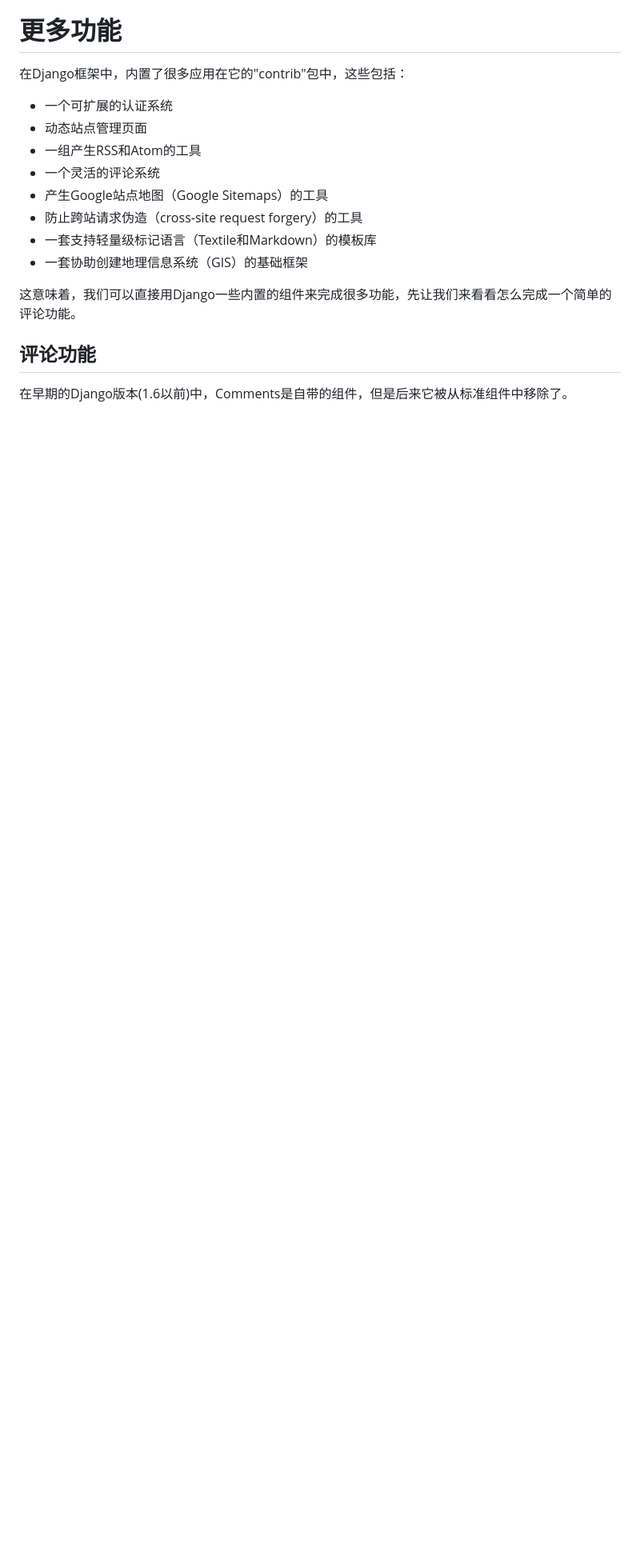
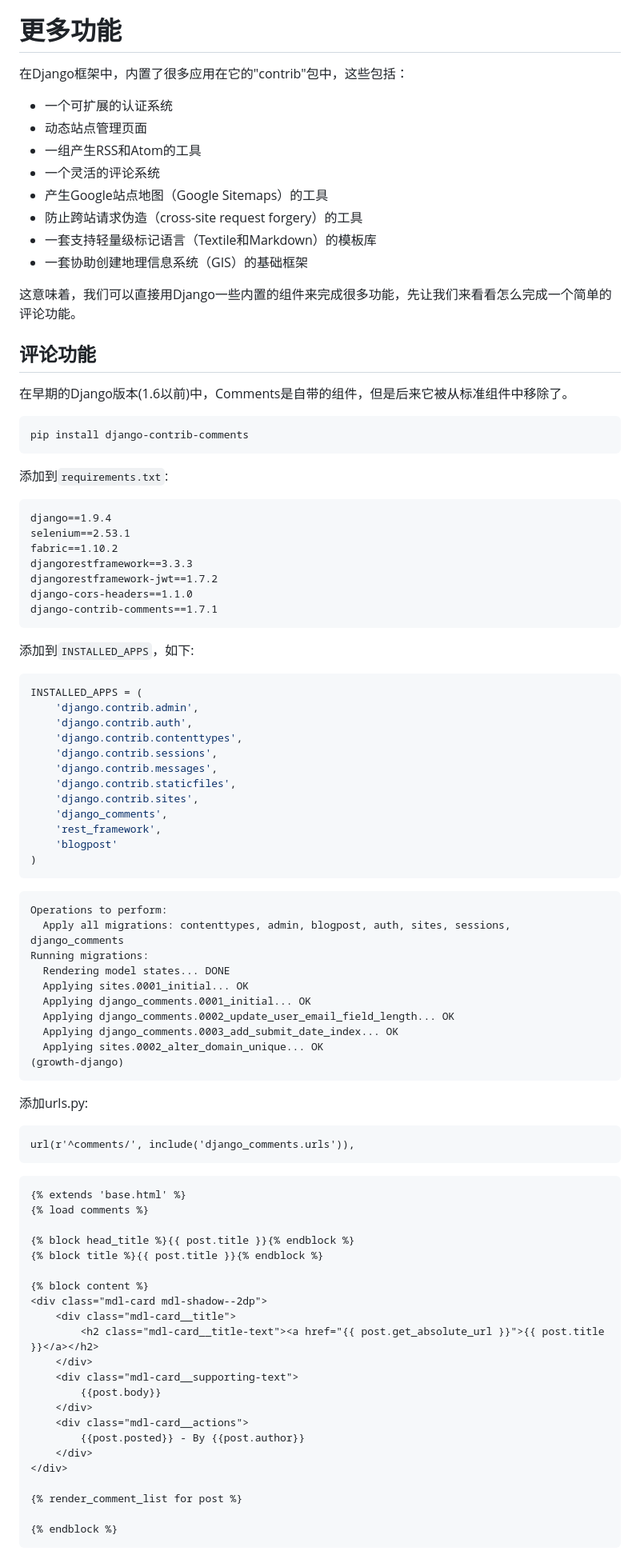
Before and after one commit to phodal/growth-in-action, a Markdown page: growth.md, the part around one of its changes. Shown at 80% size. Rendered like a GitHub page; blank space fills up the shorter version.

Commit message:
[comment] done for basic node

````diff
--- a/growth.md
+++ b/growth.md
@@ -935,3 +935,80 @@ chmod u+x ./scripts/ci.sh
 
 在早期的Django版本(1.6以前)中，Comments是自带的组件，但是后来它被从标准组件中移除了。
 
+```
+pip install django-contrib-comments
+```
+
+添加到``requirements.txt``:
+
+```
+django==1.9.4
+selenium==2.53.1
+fabric==1.10.2
+djangorestframework==3.3.3
+djangorestframework-jwt==1.7.2
+django-cors-headers==1.1.0
+django-contrib-comments==1.7.1
+```
+
+添加到``INSTALLED_APPS``，如下:
+
+```python
+INSTALLED_APPS = (
+    'django.contrib.admin',
+    'django.contrib.auth',
+    'django.contrib.contenttypes',
+    'django.contrib.sessions',
+    'django.contrib.messages',
+    'django.contrib.staticfiles',
+    'django.contrib.sites',
+    'django_comments',
+    'rest_framework',
+    'blogpost'
+)
+```
+
+```
+Operations to perform:
+  Apply all migrations: contenttypes, admin, blogpost, auth, sites, sessions, django_comments
+Running migrations:
+  Rendering model states... DONE
+  Applying sites.0001_initial... OK
+  Applying django_comments.0001_initial... OK
+  Applying django_comments.0002_update_user_email_field_length... OK
+  Applying django_comments.0003_add_submit_date_index... OK
+  Applying sites.0002_alter_domain_unique... OK
+(growth-django)
+```
+
+添加urls.py:
+
+```
+url(r'^comments/', include('django_comments.urls')),
+```
+
+```
+{% extends 'base.html' %}
+{% load comments %}
+
+{% block head_title %}{{ post.title }}{% endblock %}
+{% block title %}{{ post.title }}{% endblock %}
+
+{% block content %}
+<div class="mdl-card mdl-shadow--2dp">
+    <div class="mdl-card__title">
+        <h2 class="mdl-card__title-text"><a href="{{ post.get_absolute_url }}">{{ post.title }}</a></h2>
+    </div>
+    <div class="mdl-card__supporting-text">
+        {{post.body}}
+    </div>
+    <div class="mdl-card__actions">
+        {{post.posted}} - By {{post.author}}
+    </div>
+</div>
+
+{% render_comment_list for post %}
+
+{% endblock %}
+```
+
````
Also changed, not shown: other parts of growth.md (+13 -0 lines), chapters/chapter4.md (+39 -0 lines), images/create-comment-backend.jpg (added), images/site_id_issue.jpg (added), 1 other file.
